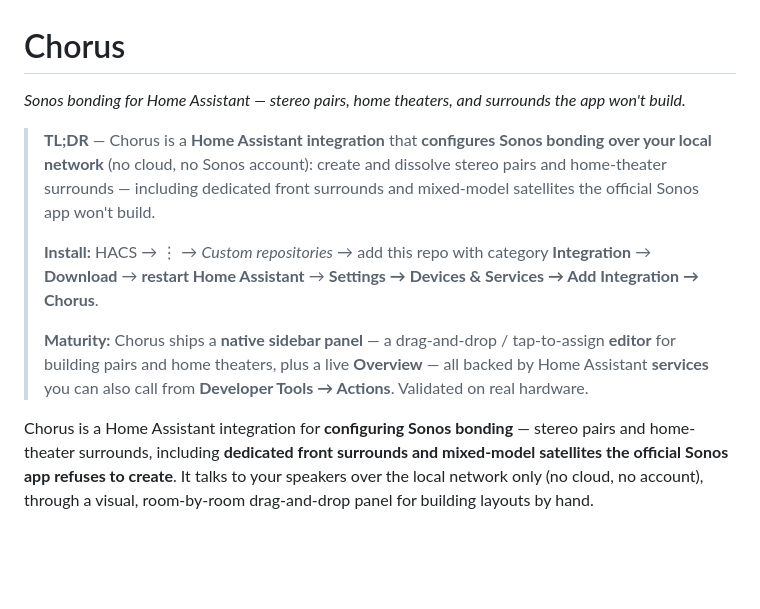
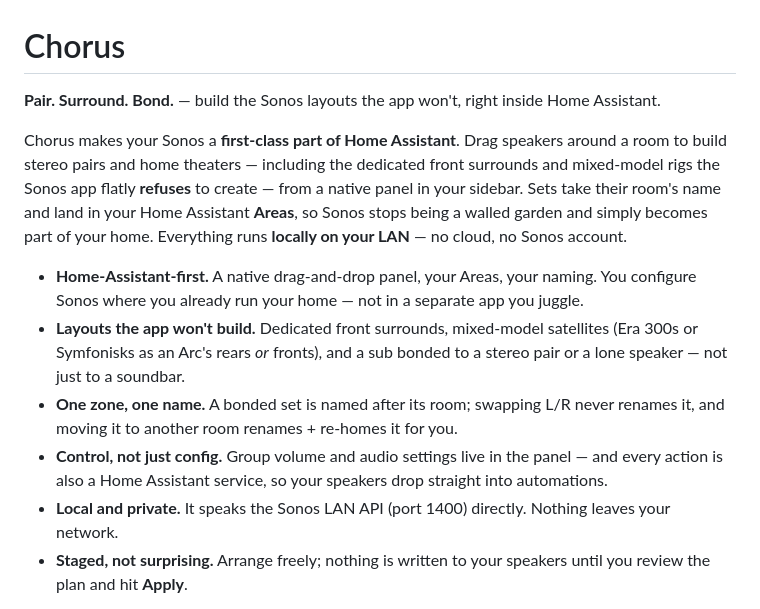
Before and after one commit to willblaschko/chorus, a Markdown page: README.md, the part around one of its changes. GitHub-like rendering; blank space fills up the shorter version.

Commit message:
docs: marketing-led README opening — HA-first pitch, mermaid concept diagram, screenshots slot

```diff
--- a/README.md
+++ b/README.md
@@ -1,23 +1,26 @@
 # Chorus
 
-*Sonos bonding for Home Assistant — stereo pairs, home theaters, and surrounds the app won't build.*
+**Pair. Surround. Bond.** — build the Sonos layouts the app won't, right inside Home Assistant.
 
-> **TL;DR** — Chorus is a **Home Assistant integration** that **configures Sonos
-> bonding over your local network** (no cloud, no Sonos account): create and
-> dissolve stereo pairs and home-theater surrounds — including dedicated front
-> surrounds and mixed-model satellites the official Sonos app won't build.
->
-> **Install:** HACS → ⋮ → *Custom repositories* → add this repo with category
-> **Integration** → **Download** → **restart Home Assistant** → **Settings →
-> Devices & Services → Add Integration → Chorus**.
->
-> **Maturity:** Chorus ships a **native sidebar panel** — a drag-and-drop /
-> tap-to-assign **editor** for building pairs and home theaters, plus a live
-> **Overview** — all backed by Home Assistant **services** you can also call from
-> **Developer Tools → Actions**. Validated on real hardware.
+Chorus makes your Sonos a **first-class part of Home Assistant**. Drag speakers around a
+room to build stereo pairs and home theaters — including the dedicated front surrounds and
+mixed-model rigs the Sonos app flatly **refuses** to create — from a native panel in your
+sidebar. Sets take their room's name and land in your Home Assistant **Areas**, so Sonos
+stops being a walled garden and simply becomes part of your home. Everything runs
+**locally on your LAN** — no cloud, no Sonos account.
 
-Chorus is a Home Assistant integration for **configuring Sonos bonding** — stereo
-pairs and home-theater surrounds, including **dedicated front surrounds and
-mixed-model satellites the official Sonos app refuses to create**. It talks to
-your speakers over the local network only (no cloud, no account), through a
-visual, room-by-room drag-and-drop panel for building layouts by hand.
+- **Home-Assistant-first.** A native drag-and-drop panel, your Areas, your naming. You
+  configure Sonos where you already run your home — not in a separate app you juggle.
+- **Layouts the app won't build.** Dedicated front surrounds, mixed-model satellites
+  (Era 300s or Symfonisks as an Arc's rears *or* fronts), and a sub bonded to a stereo
+  pair or a lone speaker — not just to a soundbar.
+- **One zone, one name.** A bonded set is named after its room; swapping L/R never renames
+  it, and moving it to another room renames + re-homes it for you.
+- **Control, not just config.** Group volume and audio settings live in the panel — and
+  every action is also a Home Assistant service, so your speakers drop straight into
+  automations.
+- **Local and private.** It speaks the Sonos LAN API (port 1400) directly. Nothing leaves
+  your network.
+- **Staged, not surprising.** Arrange freely; nothing is written to your speakers until you
+  review the plan and hit **Apply**.
+
```
Also changed, not shown: other parts of README.md (+19 -0 lines).
